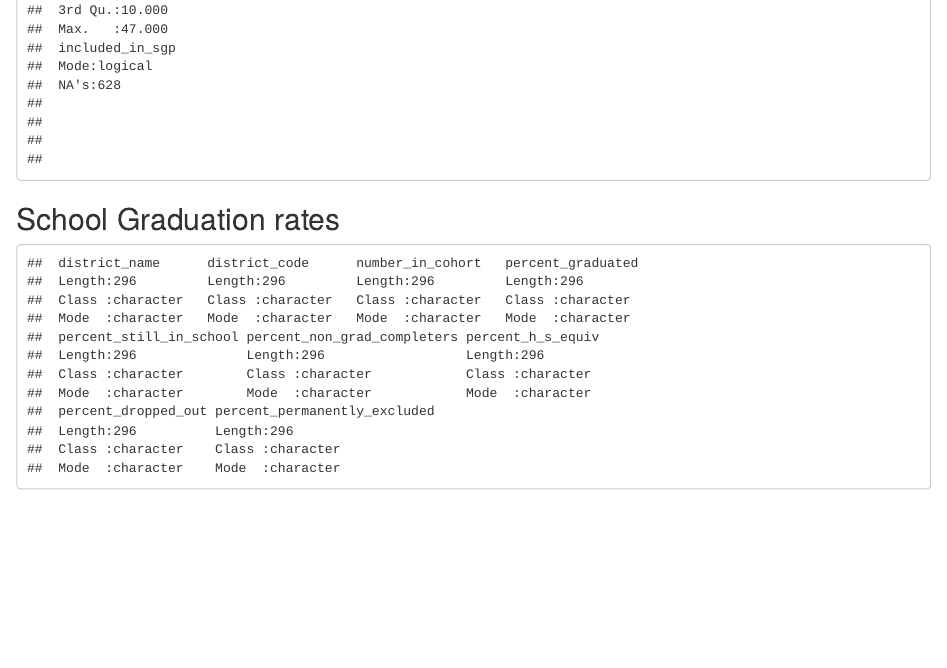
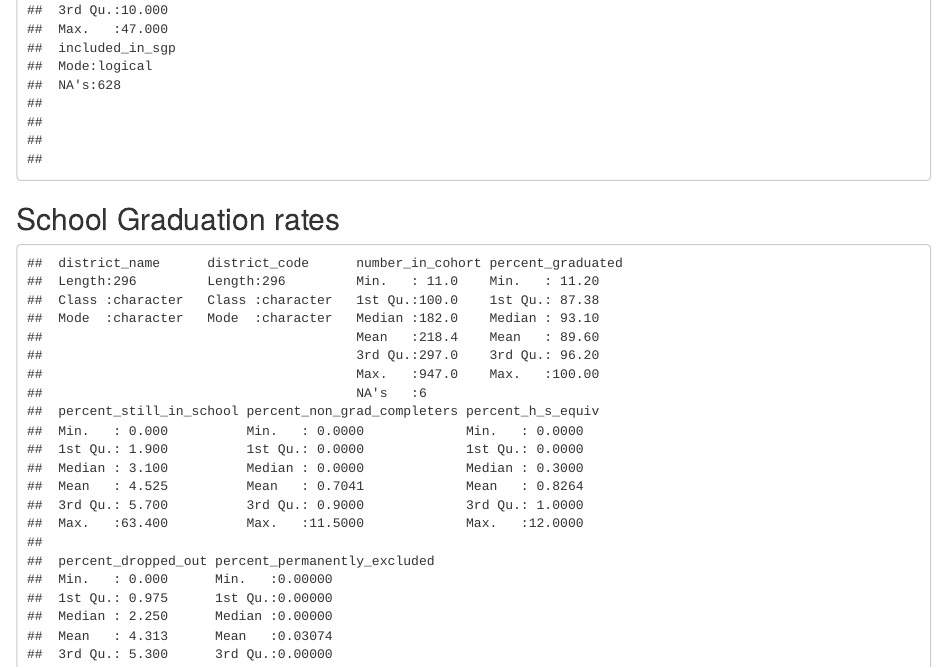
Before and after one commit to kbinney/mass-education-analysis, an R Markdown document (project-analysis.Rmd): the page in a window 1100 px wide, from 1580 px down. Rendered offline with R 4.5, knitr and Pandoc, with nearby package versions; some code elsewhere in the file could not run offline; column names are cleaned by a stand-in for the janitor package.

Commit message:
Make drop out data numeric

````diff
--- a/project-analysis.Rmd
+++ b/project-analysis.Rmd
@@ -54,7 +54,8 @@
 ## School Graduation rates
 
 ```{r}
-grad_rates <- read_excel("final_project_data/accountability_data/gradrates.xlsx", skip = 1) %>%
+grad_rates <- read_excel("final_project_data/accountability_data/gradrates.xlsx", skip = 1,
+                         col_types = c("text", "text", "numeric", "numeric", "numeric", "numeric", "numeric", "numeric", "numeric")) %>%
   clean_names()
 
 grad_rates %>%
````
